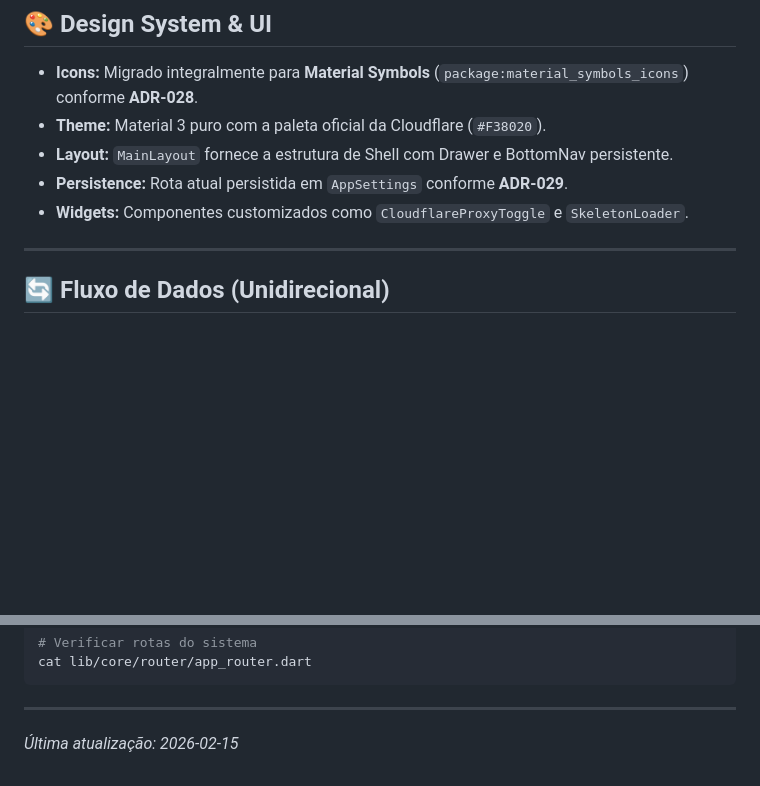
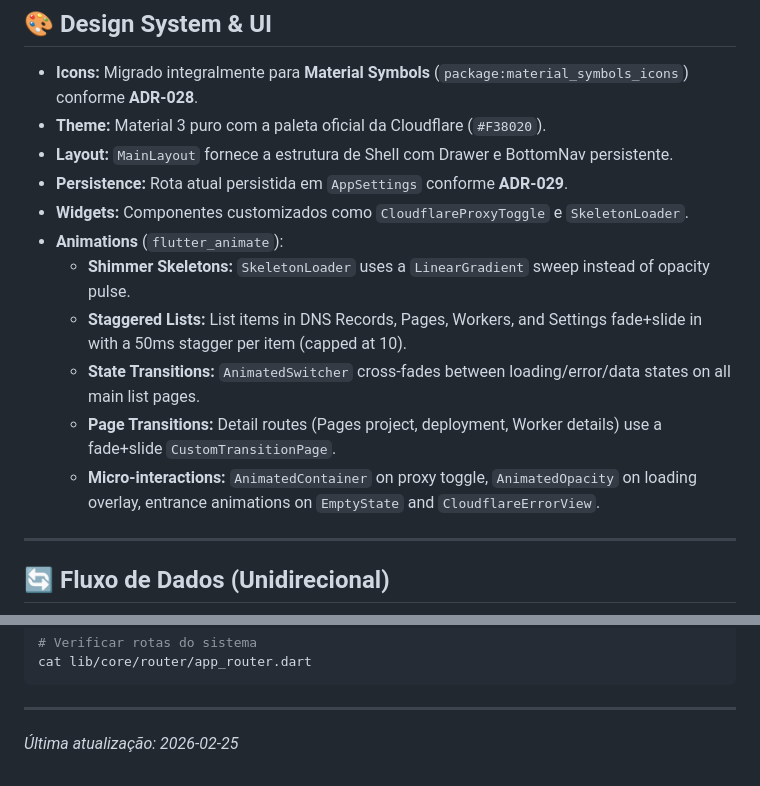
Before and after one commit to verseles/dash-for-cloudflare, a Markdown page: CODEBASE.md, 2 parts joined by grey strips. Drawn GitHub-style; blank space fills up the shorter version.

Commit message:
docs: update CODEBASE.md and ROADMAP.md for UI animations

```diff
--- a/CODEBASE.md
+++ b/CODEBASE.md
@@ -141,6 +141,12 @@ Gerenciamento completo de scripts Cloudflare Workers (account-level).
 *   **Layout:** `MainLayout` fornece a estrutura de Shell com Drawer e BottomNav persistente.
 *   **Persistence:** Rota atual persistida em `AppSettings` conforme **ADR-029**.
 *   **Widgets:** Componentes customizados como `CloudflareProxyToggle` e `SkeletonLoader`.
+*   **Animations** (`flutter_animate`):
+    *   **Shimmer Skeletons:** `SkeletonLoader` uses a `LinearGradient` sweep instead of opacity pulse.
+    *   **Staggered Lists:** List items in DNS Records, Pages, Workers, and Settings fade+slide in with a 50ms stagger per item (capped at 10).
+    *   **State Transitions:** `AnimatedSwitcher` cross-fades between loading/error/data states on all main list pages.
+    *   **Page Transitions:** Detail routes (Pages project, deployment, Worker details) use a fade+slide `CustomTransitionPage`.
+    *   **Micro-interactions:** `AnimatedContainer` on proxy toggle, `AnimatedOpacity` on loading overlay, entrance animations on `EmptyState` and `CloudflareErrorView`.
 
 ---
 
@@ -182,4 +188,4 @@ cat lib/core/router/app_router.dart
 
 ---
 
-_Última atualização: 2026-02-15_
+_Última atualização: 2026-02-25_
```
Also changed, not shown: ROADMAP.md (+1 -0 lines).
